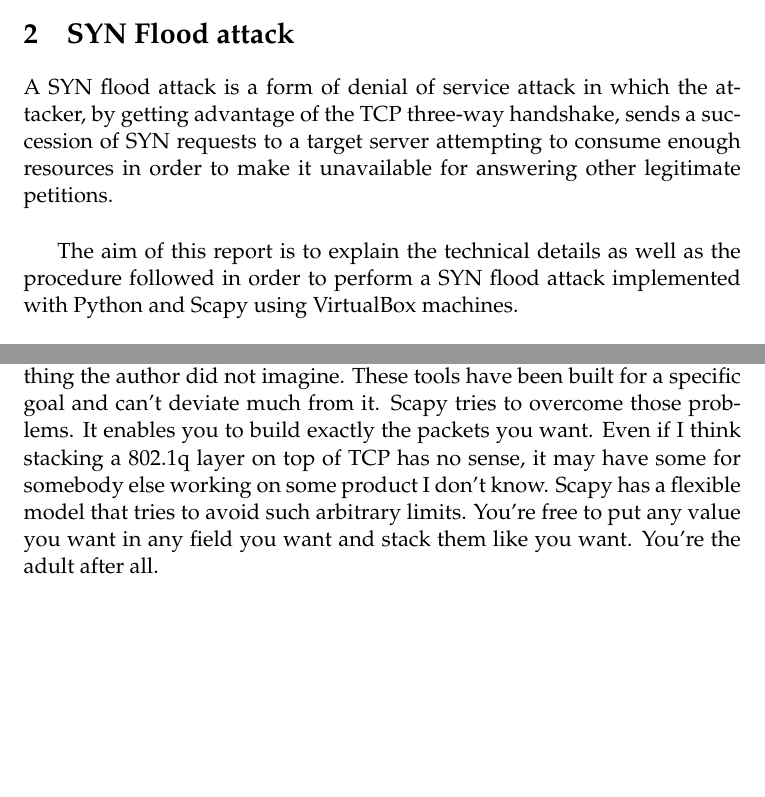
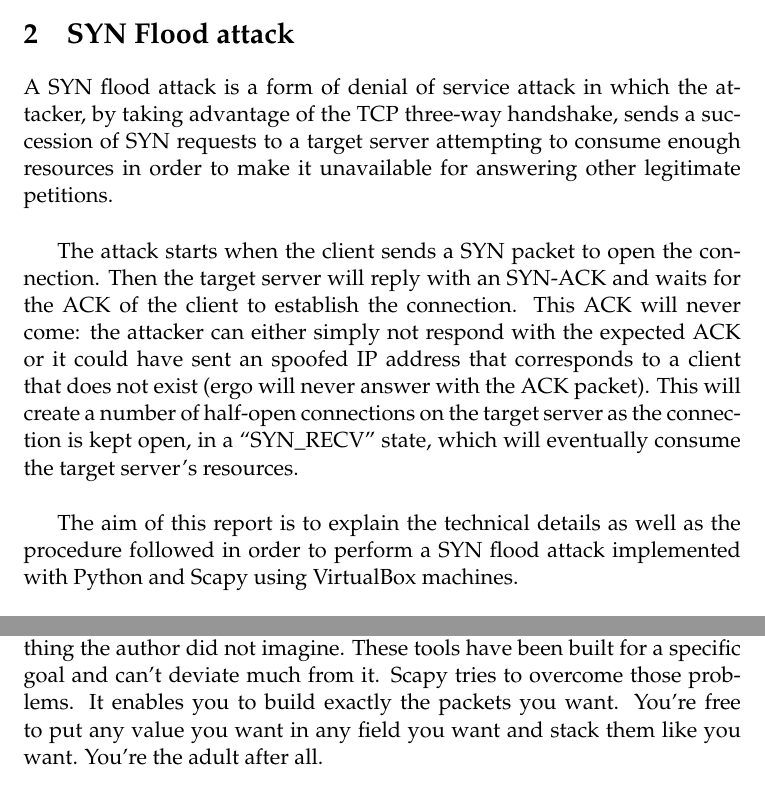
Before and after one commit to beagaliana/syn-flooding-scapy, a LaTeX document (report.tex): two parts of pages 4 and 6 of 13, joined at a grey line, cut so that both start at the same text, the shorter picture padded with empty space. Compiled offline with pdfLaTeX.

Commit message:
Update Syn flood definition

```diff
--- a/report.tex
+++ b/report.tex
@@ -110,7 +110,9 @@ The SYN flooding attack is based in the way the three-way handshake that begins
 \end{center}
 
 \section{SYN Flood attack}\index{Index}
-A SYN flood attack is a form of denial of service attack in which the attacker, by getting advantage of the TCP three-way handshake, sends a succession of SYN requests to a target server attempting to consume enough resources in order to make it unavailable for answering other legitimate petitions.\vspace{5mm}
+A SYN flood attack is a form of denial of service attack in which the attacker, by taking advantage of the TCP three-way handshake, sends a succession of SYN requests to a target server attempting to consume enough resources in order to make it unavailable for answering other legitimate petitions.\vspace{5mm}
+
+The attack starts when the client sends a SYN packet to open the connection. Then the target server will reply with an SYN-ACK and waits for the ACK of the client to establish the connection. This ACK will never come: the attacker can either simply not respond with the expected ACK or it could have sent an spoofed IP address that corresponds to a client that does not exist (ergo will never answer with the ACK packet). This will create a number of half-open connections on the target server as the connection is kept open, in a “SYN\_RECV” state, which will eventually consume the target server's resources.\vspace{5mm}
 
 The aim of this report is to explain the technical details as well as the procedure followed in order to perform a SYN flood attack implemented with Python and Scapy using VirtualBox machines.\vspace{5mm}
 
@@ -130,7 +132,7 @@ What's special about Scapy? It does not interpret, it decodes.\vspace{5mm}
 
 Machines are good at decoding and can sometimes help human with that. Interpretation is reserved for human beings. Some programs try to mimic this behavior. For instance they say “this port is open” instead of “I received a SYN-ACK”. Sometimes they are right. Sometimes they are not. It might be easier for beginners, but when you know what you’re doing, you keep on trying to deduce what really happened from the program’s interpretation to make your own, which is hard because you lost a big amount of information.\vspace{5mm}
 
-Moreover, with most other networking tools, you won’t build something the author did not imagine. These tools have been built for a specific goal and can’t deviate much from it. Scapy tries to overcome those problems. It enables you to build exactly the packets you want. Even if I think stacking a 802.1q layer on top of TCP has no sense, it may have some for somebody else working on some product I don’t know. Scapy has a flexible model that tries to avoid such arbitrary limits. You’re free to put any value you want in any field you want and stack them like you want. You’re the adult after all.\vspace{5mm}
+Moreover, with most other networking tools, you won’t build something the author did not imagine. These tools have been built for a specific goal and can’t deviate much from it. Scapy tries to overcome those problems. It enables you to build exactly the packets you want. You’re free to put any value you want in any field you want and stack them like you want. You’re the adult after all.\vspace{5mm}
 
 In this report, we will be taking advantage of that freedom Scapy offers to craft malformed packets that will be sent to the target server. Since it is written in Python, we will write really simple Python scripts using Scapy as a library to achieve that.
 \clearpage
```
Also changed, not shown: report.tex (2 more changed lines).
